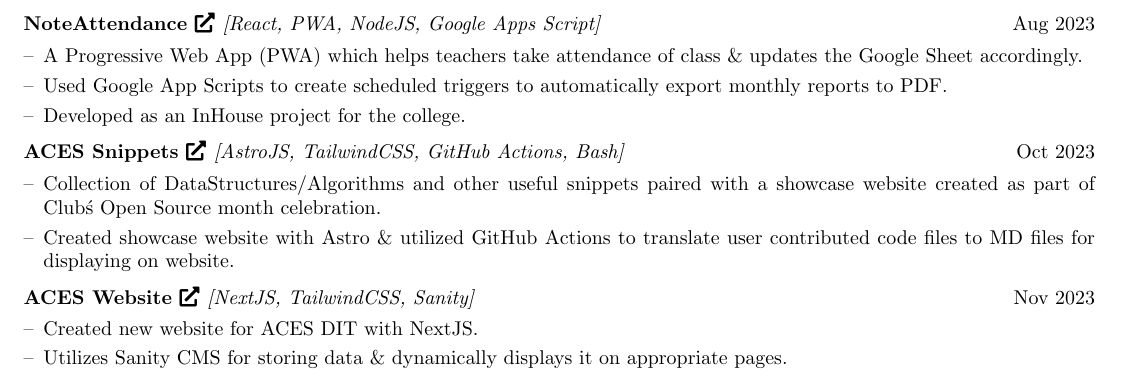
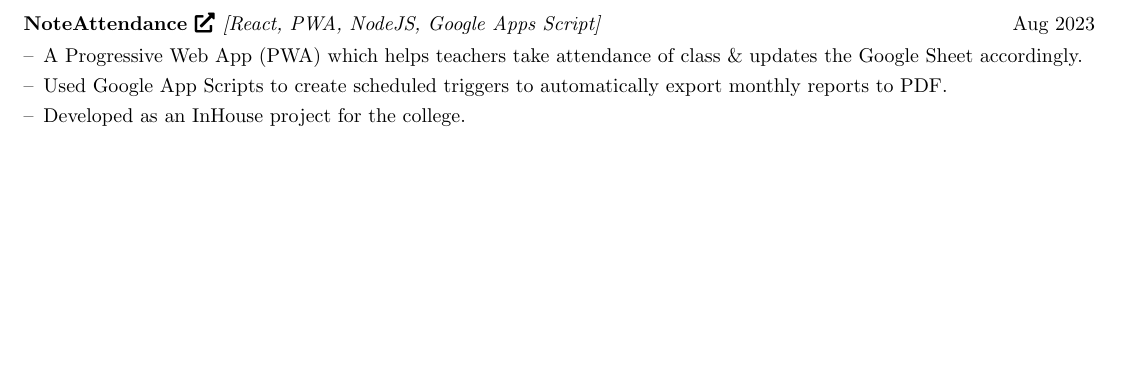
Before and after one commit to yashjawale/resume, a LaTeX CV (cv.tex): part of page 1 of 2, cut so that both start at the same text, the shorter picture padded with empty space. Compiled offline with pdfLaTeX.

Commit message:
docs: remove mentions of club projects

```diff
--- a/cv.tex
+++ b/cv.tex
@@ -190,22 +190,6 @@
 }  \\
 \\[-6pt]
 
-\multicolumn{2}{@{}X@{}}{
-    \begin{joblong}{\href{https://acesdit.github.io/snippets/}{ACES Snippets \faExternalLink*} \normalfont{\textit{[AstroJS, TailwindCSS, GitHub Actions, Bash]}}}{Oct 2023}
-        \item Collection of DataStructures/Algorithms and other useful snippets paired with a showcase website created as part of Club\'s Open Source month celebration.
-        \item Created showcase website with Astro \& utilized GitHub Actions to translate user contributed code files to MD files for displaying on website.
-        \end{joblong}
-}  \\
-\\[-6pt]
-
-\multicolumn{2}{@{}X@{}}{
-    \begin{joblong}{\href{https://aces.dypvp.edu.in/}{ACES Website \faExternalLink*} \normalfont{\textit{[NextJS, TailwindCSS, Sanity]}}}{Nov 2023}
-        \item Created new website for ACES DIT with NextJS.
-        \item Utilizes Sanity CMS for storing data \& dynamically displays it on appropriate pages.
-        \end{joblong}
-}  \\
-\\[-6pt]
-
 \end{tabularx}
 
 %----------------------------------------------------------------------------------------
```
